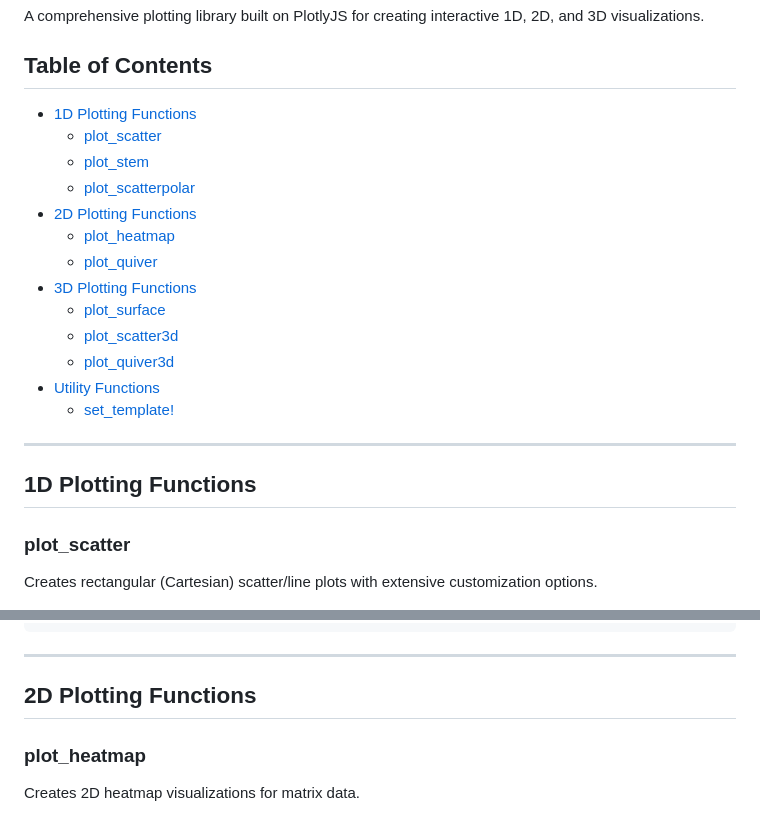
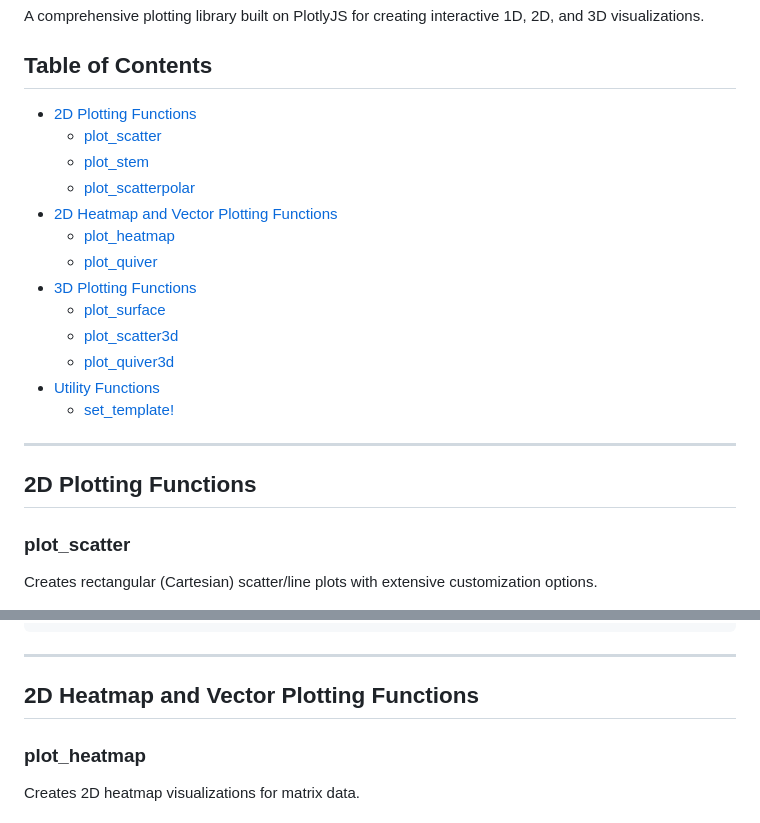
Before and after one commit to jake-w-liu/PlotlySupply.jl, a Markdown page: doc/MANUAL.md, 2 parts joined by grey strips. Rendered like a GitHub page.

Commit message:
use the name 2d for line plots

```diff
--- a/doc/MANUAL.md
+++ b/doc/MANUAL.md
@@ -4,11 +4,11 @@ A comprehensive plotting library built on PlotlyJS for creating interactive 1D,
 
 ## Table of Contents
 
-- [1D Plotting Functions](#1d-plotting-functions)
+- [2D Plotting Functions](#2d-plotting-functions)
   - [plot_scatter](#plot_scatter)
   - [plot_stem](#plot_stem)
   - [plot_scatterpolar](#plot_scatterpolar)
-- [2D Plotting Functions](#2d-plotting-functions)
+- [2D Heatmap and Vector Plotting Functions](#2d-heatmap-and-vector-plotting-functions)
   - [plot_heatmap](#plot_heatmap)
   - [plot_quiver](#plot_quiver)
 - [3D Plotting Functions](#3d-plotting-functions)
@@ -20,7 +20,7 @@ A comprehensive plotting library built on PlotlyJS for creating interactive 1D,
 
 ---
 
-## 1D Plotting Functions
+## 2D Plotting Functions
 
 ### plot_scatter
 
@@ -160,7 +160,7 @@ fig = plot_scatterpolar(theta, r, title="Rose Pattern")
 
 ---
 
-## 2D Plotting Functions
+## 2D Heatmap and Vector Plotting Functions
 
 ### plot_heatmap
 
```
